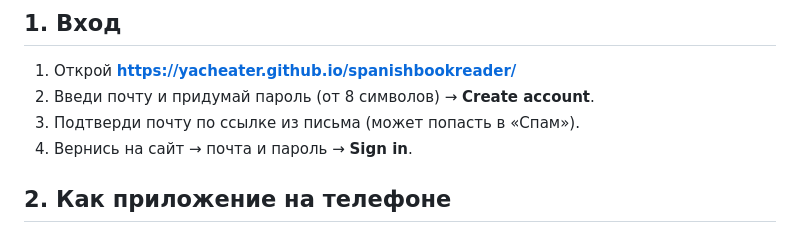
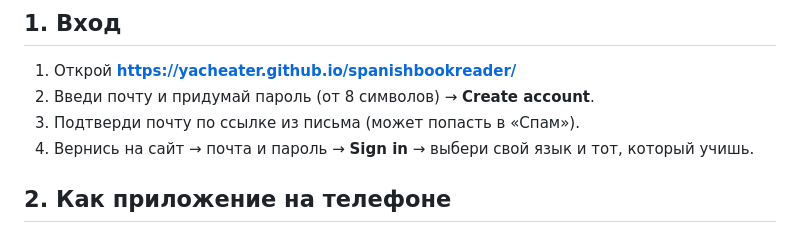
Before and after one commit to yacheater/spanishbookreader, a Markdown page: FRIENDS.md, the part around the change. Rendered like a GitHub page.

Commit message:
Friends guides: language pairs and language choice at first sign-in
Co-Authored-By: Claude Opus 5.5 <noreply@anthropic.com>

```diff
--- a/FRIENDS.md
+++ b/FRIENDS.md
@@ -8,7 +8,7 @@
 1. Открой **https://yacheater.github.io/spanishbookreader/**
 2. Введи почту и придумай пароль (от 8 символов) → **Create account**.
 3. Подтверди почту по ссылке из письма (может попасть в «Спам»).
-4. Вернись на сайт → почта и пароль → **Sign in**.
+4. Вернись на сайт → почта и пароль → **Sign in** → выбери свой язык и тот, который учишь.
 
 ## 2. Как приложение на телефоне
 - **iPhone:** Safari → кнопка «Поделиться» → **«На экран Домой»**.
```
Also changed, not shown: FRIENDS_EN.md (+2 -2 lines).
